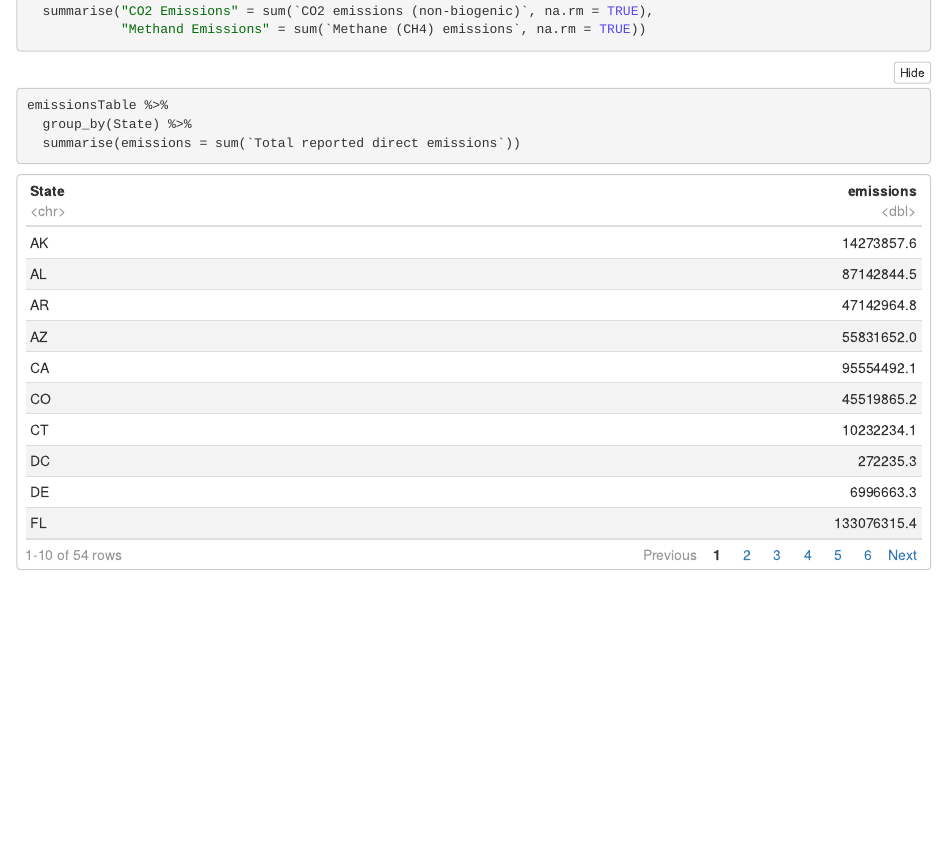
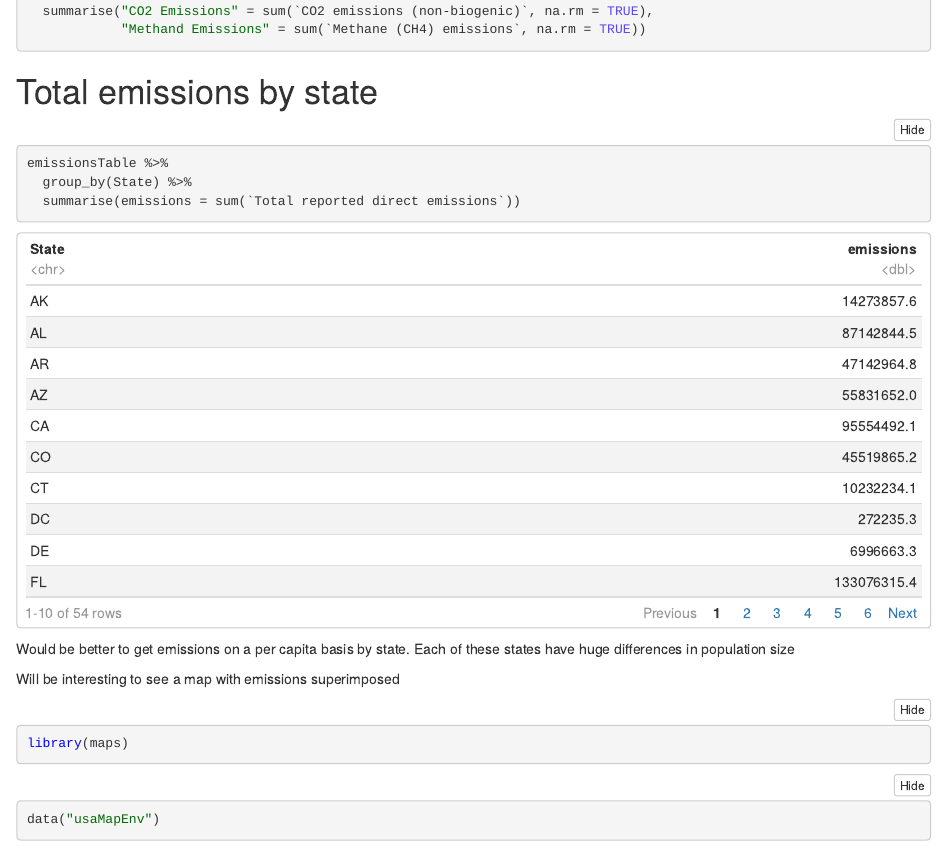
Before and after one commit to gberlin1/Greenhouse-Gas-Emission-2018, an R Markdown document (Greenhouse Gas Emissions 2018.Rmd): the page in a window 1100 px wide, from 8470 px down. The pictures show the output file Greenhouse Gas Emissions 2018.nb.html that the author committed with the source, opened offline; long lines of code are wrapped.

Commit message:
maps library

````diff
--- a/Greenhouse Gas Emissions 2018.Rmd
+++ b/Greenhouse Gas Emissions 2018.Rmd
@@ -122,8 +122,21 @@ emissionsTable %>%
 
 ```
 
+# Total emissions by state
 ```{r}
 emissionsTable %>%
   group_by(State) %>%
   summarise(emissions = sum(`Total reported direct emissions`))
 ```
+
+Would be better to get emissions on a per capita basis by state. Each of these states have huge differences in population size
+
+
+Will be interesting to see a map with emissions superimposed
+```{r}
+library(maps)
+```
+
+```{r}
+data("usaMapEnv")
+```
````
Also changed, not shown: Greenhouse Gas Emissions 2018.nb.html.
